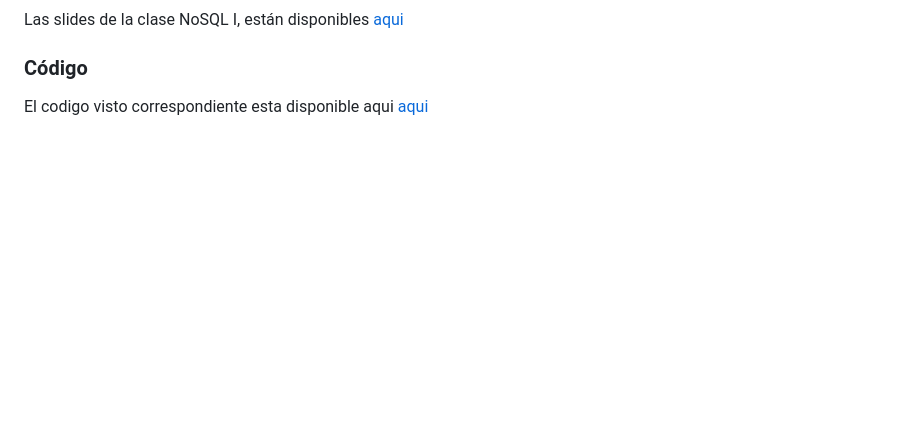
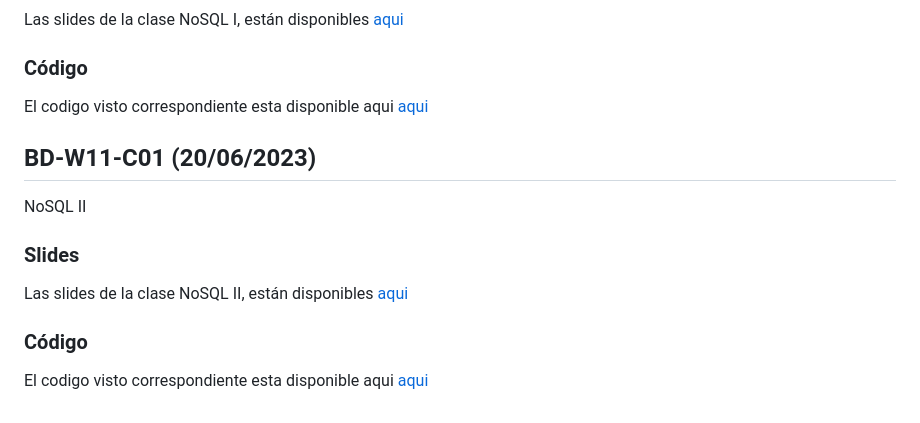
Before and after one commit to adigenova/uohdb, a Markdown page: catedra/Clases.md, the part around the change. Drawn GitHub-style; blank space fills up the shorter version.

Commit message:
adding class 21 to the bitacore

```diff
--- a/catedra/Clases.md
+++ b/catedra/Clases.md
@@ -223,3 +223,15 @@ Las slides de la clase NoSQL I, están disponibles [aqui](https://github.com/adi
 ### Código
 
 El codigo visto correspondiente esta disponible aqui [aqui](https://github.com/adigenova/uohdb/blob/main/code/NoSQL_ArangoDB_ejemplo.ipynb)
+
+## BD-W11-C01 (20/06/2023)
+
+NoSQL II
+
+### Slides
+
+Las slides de la clase NoSQL II, están disponibles [aqui](https://github.com/adigenova/uohdb/blob/main/catedra/DB-W11-C01/PMD-W11-C01-noSQL.pdf)
+
+### Código
+
+El codigo visto correspondiente esta disponible aqui [aqui](https://github.com/adigenova/uohdb/blob/main/code/Arango_GraphDB.ipynb)
```
